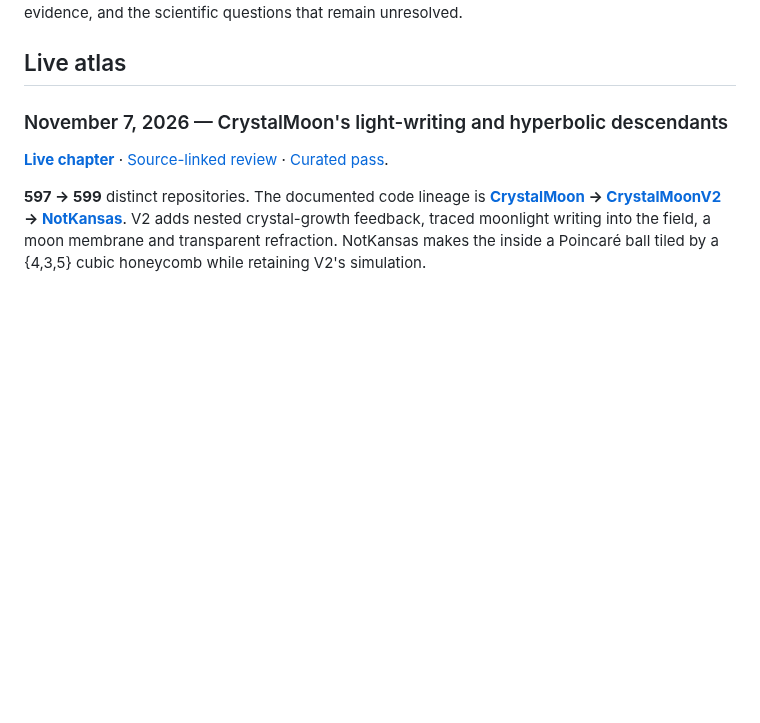
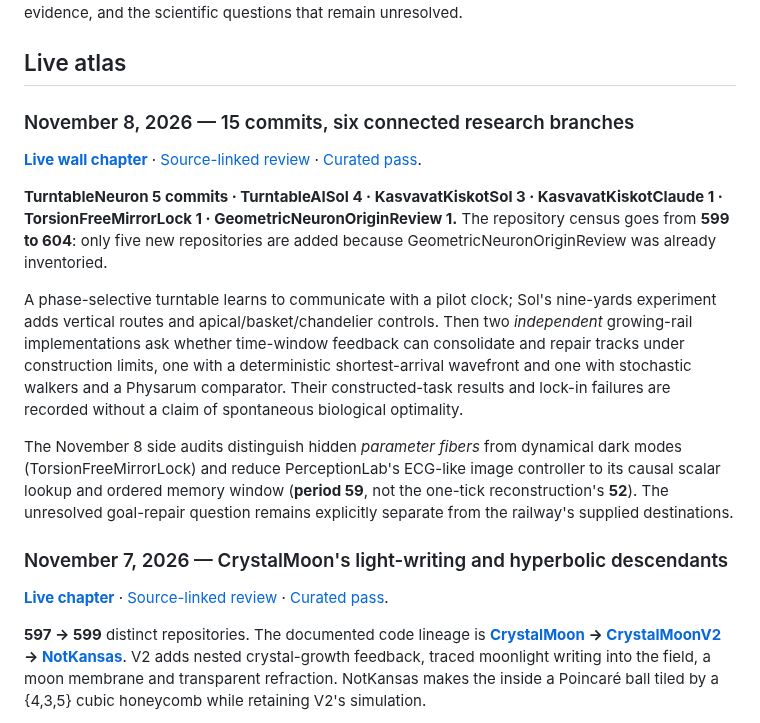
Before and after one commit to anttiluode/Genealogy, a Markdown page: README.md, the part around the change. GitHub-like rendering; blank space fills up the shorter version.

Commit message:
Document November 8 six-branch genealogy at top of README

```diff
--- a/README.md
+++ b/README.md
@@ -5,6 +5,16 @@ Evidence-backed archaeology of Antti Luode's research repositories.
 The central premise is that hundreds of repositories are not hundreds of independent ideas. The project separates raw repository inventory from curated scientific interpretation, then records explicit inheritance, corrections, rediscoveries, convergences, extracted mechanisms, empirical evidence, and the scientific questions that remain unresolved.
 
 ## Live atlas
+
+### November 8, 2026 — 15 commits, six connected research branches
+
+**[Live wall chapter](https://anttiluode.github.io/Genealogy/#nov8-railway-causality)** · [Source-linked review](docs/reviews/2026-11-08-train-growth-and-causality.md) · [Curated pass](data/passes/november-8-train-growth-and-causal-audits.json).
+
+**TurntableNeuron 5 commits · TurntableAISol 4 · KasvavatKiskotSol 3 · KasvavatKiskotClaude 1 · TorsionFreeMirrorLock 1 · GeometricNeuronOriginReview 1.** The repository census goes from **599 to 604**: only five new repositories are added because GeometricNeuronOriginReview was already inventoried.
+
+A phase-selective turntable learns to communicate with a pilot clock; Sol's nine-yards experiment adds vertical routes and apical/basket/chandelier controls. Then two *independent* growing-rail implementations ask whether time-window feedback can consolidate and repair tracks under construction limits, one with a deterministic shortest-arrival wavefront and one with stochastic walkers and a Physarum comparator. Their constructed-task results and lock-in failures are recorded without a claim of spontaneous biological optimality.
+
+The November 8 side audits distinguish hidden *parameter fibers* from dynamical dark modes (TorsionFreeMirrorLock) and reduce PerceptionLab's ECG-like image controller to its causal scalar lookup and ordered memory window (**period 59**, not the one-tick reconstruction's **52**). The unresolved goal-repair question remains explicitly separate from the railway's supplied destinations.
 
 ### November 7, 2026 — CrystalMoon's light-writing and hyperbolic descendants
 
```
